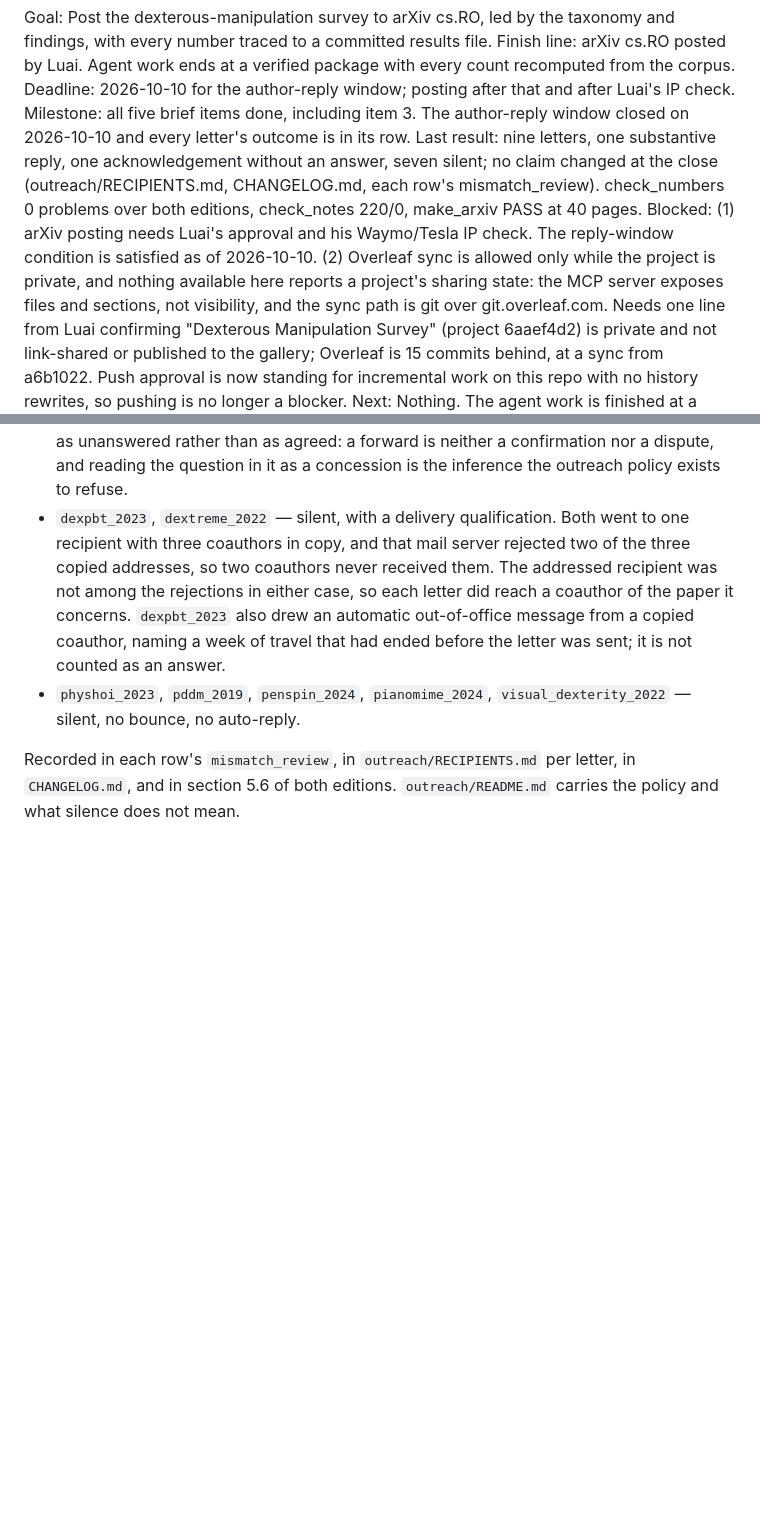
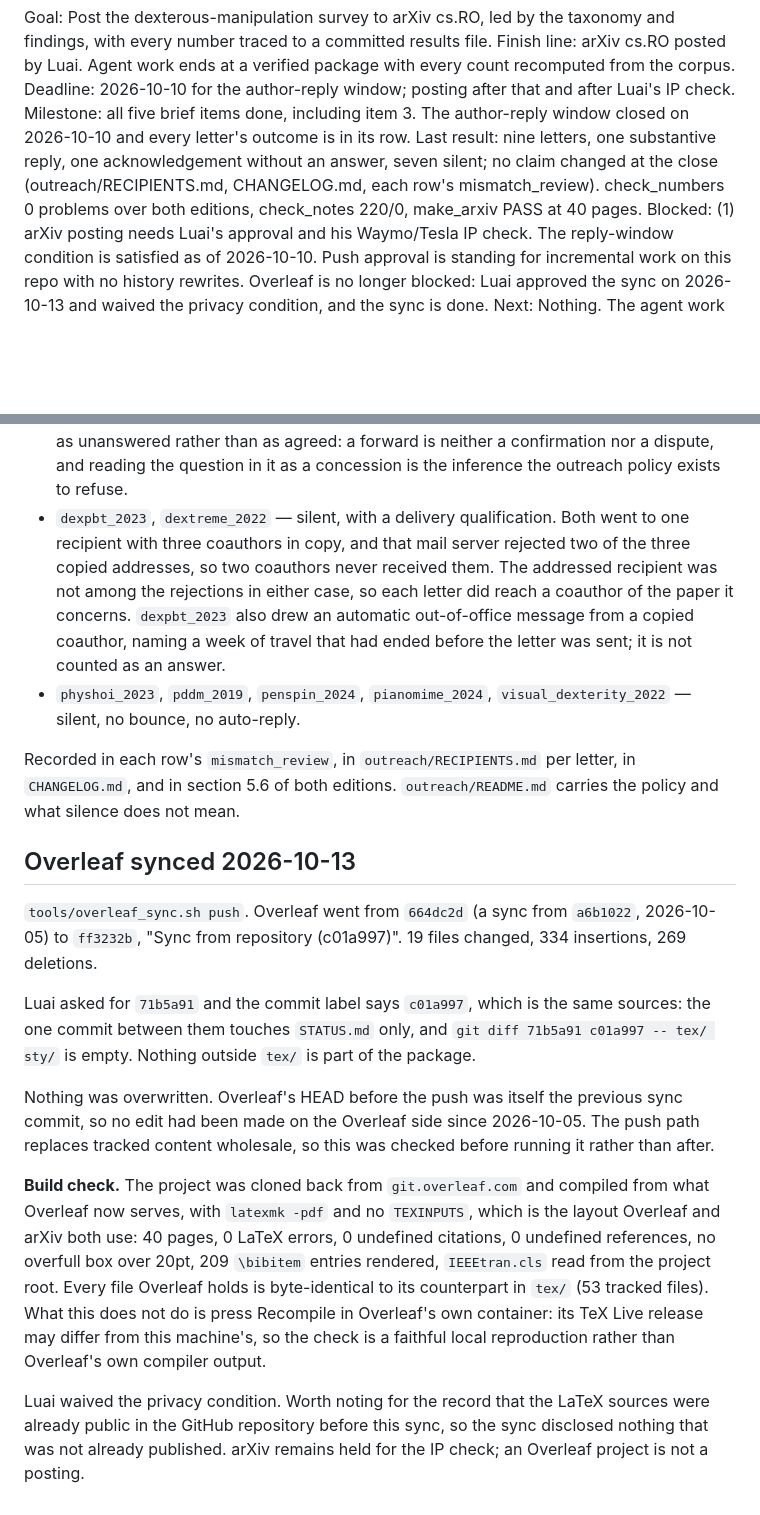
Before and after one commit to luaiabuelsamen/dexmanip_survey, a Markdown page: STATUS.md, 2 parts joined by grey strips. Rendered like a GitHub page; blank space fills up the shorter version.

Commit message:
STATUS: Overleaf synced to ff3232b, build verified from what it serves
Co-Authored-By: Claude Opus 5 (1M context) <noreply@anthropic.com>

```diff
--- a/STATUS.md
+++ b/STATUS.md
@@ -4,5 +4,5 @@ Finish line: arXiv cs.RO posted by Luai. Agent work ends at a verified package w
 Deadline: 2026-10-10 for the author-reply window; posting after that and after Luai's IP check.
 Milestone: all five brief items done, including item 3. The author-reply window closed on 2026-10-10 and every letter's outcome is in its row.
 Last result: nine letters, one substantive reply, one acknowledgement without an answer, seven silent; no claim changed at the close (outreach/RECIPIENTS.md, CHANGELOG.md, each row's mismatch_review). check_numbers 0 problems over both editions, check_notes 220/0, make_arxiv PASS at 40 pages.
-Blocked: (1) arXiv posting needs Luai's approval and his Waymo/Tesla IP check. The reply-window condition is satisfied as of 2026-10-10. (2) Overleaf sync is allowed only while the project is private, and nothing available here reports a project's sharing state: the MCP server exposes files and sections, not visibility, and the sync path is git over git.overleaf.com. Needs one line from Luai confirming "Dexterous Manipulation Survey" (project 6aaef4d2) is private and not link-shared or published to the gallery; Overleaf is 15 commits behind, at a sync from a6b1022. Push approval is now standing for incremental work on this repo with no history rewrites, so pushing is no longer a blocker.
+Blocked: (1) arXiv posting needs Luai's approval and his Waymo/Tesla IP check. The reply-window condition is satisfied as of 2026-10-10. Push approval is standing for incremental work on this repo with no history rewrites. Overleaf is no longer blocked: Luai approved the sync on 2026-10-13 and waived the privacy condition, and the sync is done.
 Next: Nothing. The agent work is finished at a verified package. Posting is Luai's, after the IP check.
@@ -154,3 +154,29 @@ without an answer, seven silent.** No claim and no count changed at the close.
 Recorded in each row's `mismatch_review`, in `outreach/RECIPIENTS.md` per letter, in
 `CHANGELOG.md`, and in section 5.6 of both editions. `outreach/README.md` carries the policy and
 what silence does not mean.
+
+## Overleaf synced 2026-10-13
+
+`tools/overleaf_sync.sh push`. Overleaf went from `664dc2d` (a sync from `a6b1022`, 2026-10-05)
+to `ff3232b`, "Sync from repository (c01a997)". 19 files changed, 334 insertions, 269 deletions.
+
+Luai asked for `71b5a91` and the commit label says `c01a997`, which is the same sources: the one
+commit between them touches `STATUS.md` only, and `git diff 71b5a91 c01a997 -- tex/ sty/` is
+empty. Nothing outside `tex/` is part of the package.
+
+Nothing was overwritten. Overleaf's HEAD before the push was itself the previous sync commit, so
+no edit had been made on the Overleaf side since 2026-10-05. The push path replaces tracked
+content wholesale, so this was checked before running it rather than after.
+
+**Build check.** The project was cloned back from `git.overleaf.com` and compiled from what
+Overleaf now serves, with `latexmk -pdf` and no `TEXINPUTS`, which is the layout Overleaf and
+arXiv both use: 40 pages, 0 LaTeX errors, 0 undefined citations, 0 undefined references, no
+overfull box over 20pt, 209 `\bibitem` entries rendered, `IEEEtran.cls` read from the project
+root. Every file Overleaf holds is byte-identical to its counterpart in `tex/` (53 tracked
+files). What this does not do is press Recompile in Overleaf's own container: its TeX Live
+release may differ from this machine's, so the check is a faithful local reproduction rather
+than Overleaf's own compiler output.
+
+Luai waived the privacy condition. Worth noting for the record that the LaTeX sources were
+already public in the GitHub repository before this sync, so the sync disclosed nothing that was
+not already published. arXiv remains held for the IP check; an Overleaf project is not a posting.
```
Also changed, not shown: other parts of STATUS.md (+1 -1 lines).
